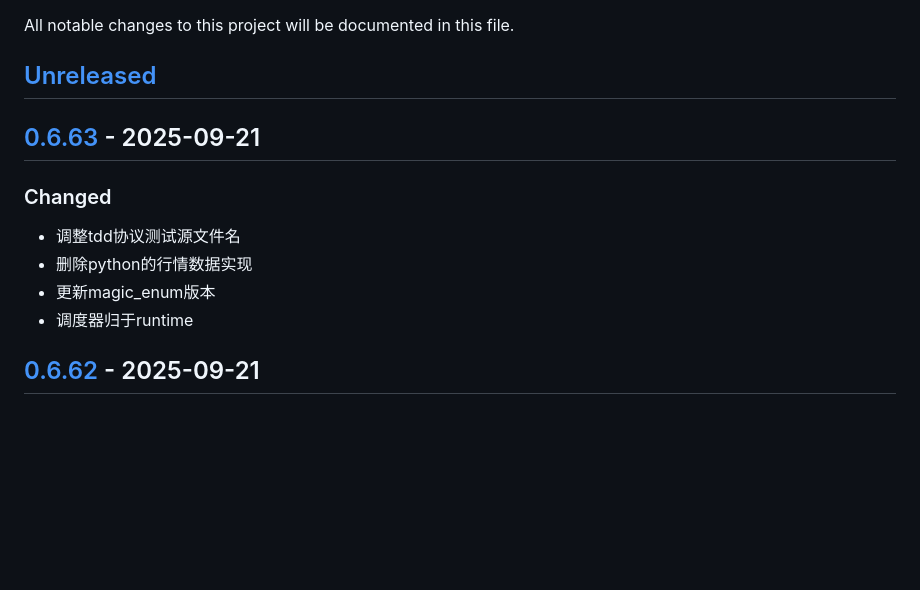
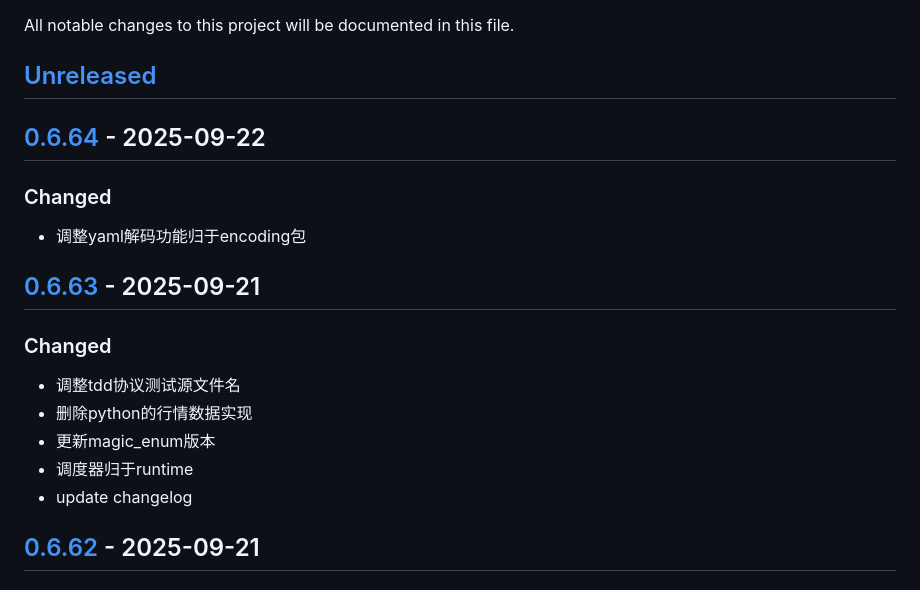
Before and after one commit to quant1x/quant1x, a Markdown page: CHANGELOG.md, the part around the change printed below. Rendered like a GitHub page; blank space fills up the shorter version.

Commit message:
update changelog

```diff
--- a/CHANGELOG.md
+++ b/CHANGELOG.md
@@ -2,6 +2,10 @@
 All notable changes to this project will be documented in this file.
 
 ## [Unreleased]
+
+## [0.6.64] - 2025-09-22
+### Changed
+- 调整yaml解码功能归于encoding包
 
 ## [0.6.63] - 2025-09-21
 ### Changed
@@ -9,6 +13,7 @@ All notable changes to this project will be documented in this file.
 - 删除python的行情数据实现
 - 更新magic_enum版本
 - 调度器归于runtime
+- update changelog
 
 ## [0.6.62] - 2025-09-21
 ### Changed
```
Also changed, not shown: other parts of CHANGELOG.md (+2 -1 lines).
